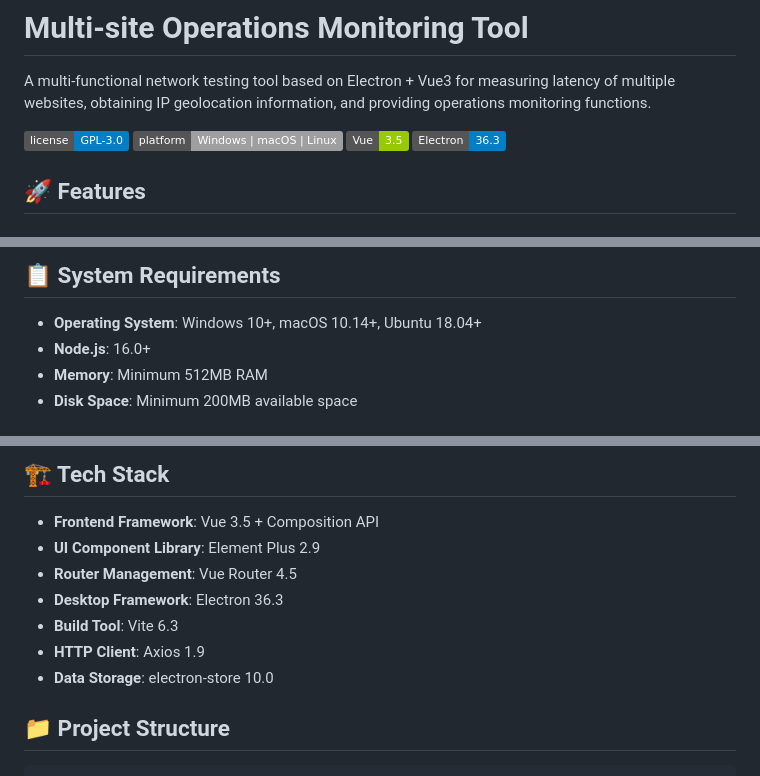
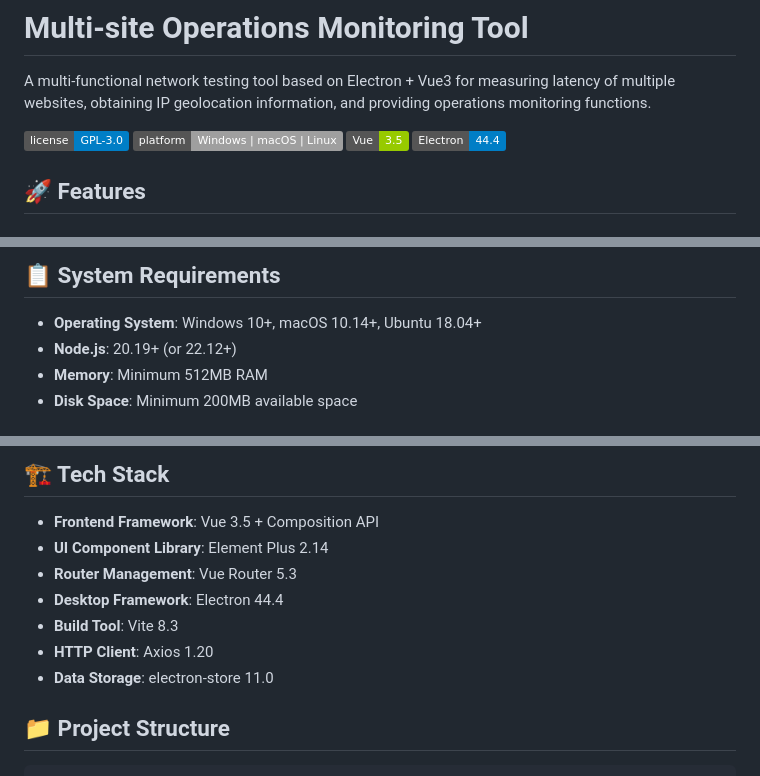
Before and after one commit to sihuangtech/multisiteprobe-desktop-community, a Markdown page: README_en.md, 3 parts joined by grey strips. GitHub-like rendering; badges without logos.

```diff
--- a/README_en.md
+++ b/README_en.md
@@ -5,7 +5,7 @@ A multi-functional network testing tool based on Electron + Vue3 for measuring l
 ![License](https://img.shields.io/badge/license-GPL--3.0-blue.svg)
 ![Platform](https://img.shields.io/badge/platform-Windows%20%7C%20macOS%20%7C%20Linux-lightgrey.svg)
 ![Vue](https://img.shields.io/badge/Vue-3.5-green.svg)
-![Electron](https://img.shields.io/badge/Electron-36.3-blue.svg)
+![Electron](https://img.shields.io/badge/Electron-44.4-blue.svg)
 
 ## 🚀 Features
 
@@ -41,7 +41,7 @@ A multi-functional network testing tool based on Electron + Vue3 for measuring l
 ## 📋 System Requirements
 
 - **Operating System**: Windows 10+, macOS 10.14+, Ubuntu 18.04+
-- **Node.js**: 16.0+
+- **Node.js**: 20.19+ (or 22.12+)
 - **Memory**: Minimum 512MB RAM
 - **Disk Space**: Minimum 200MB available space
 
@@ -213,12 +213,12 @@ npm run dist:linux:unsigned # Linux unsigned build
 ## 🏗 Tech Stack
 
 - **Frontend Framework**: Vue 3.5 + Composition API
-- **UI Component Library**: Element Plus 2.9
-- **Router Management**: Vue Router 4.5
-- **Desktop Framework**: Electron 36.3
-- **Build Tool**: Vite 6.3
-- **HTTP Client**: Axios 1.9
-- **Data Storage**: electron-store 10.0
+- **UI Component Library**: Element Plus 2.14
+- **Router Management**: Vue Router 5.3
+- **Desktop Framework**: Electron 44.4
+- **Build Tool**: Vite 8.3
+- **HTTP Client**: Axios 1.20
+- **Data Storage**: electron-store 11.0
 
 ## 📁 Project Structure
 
```
Also changed, not shown: README.md (+8 -8 lines).
